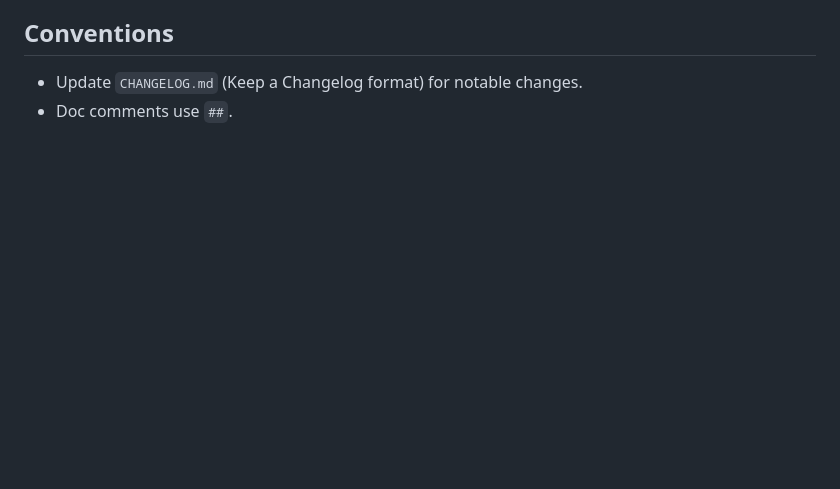
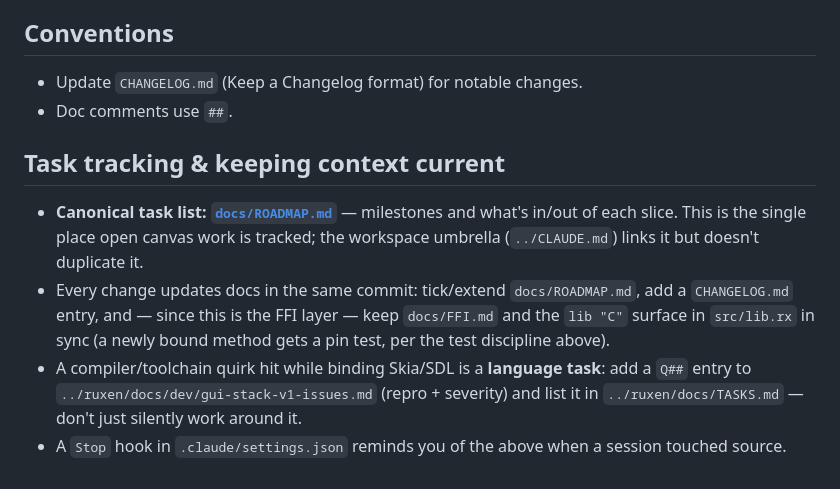
Before and after one commit to ruxen-lang/canvas, a Markdown page: CLAUDE.md, the part around the change. Rendered like a GitHub page; blank space fills up the shorter version.

Commit message:
docs: add task-tracking + keep-context-current section to CLAUDE.md

```diff
--- a/CLAUDE.md
+++ b/CLAUDE.md
@@ -64,3 +64,18 @@ Milestone 1 (docs/ROADMAP.md): the minimal counter-app slice — SDL window + Sk
 
 - Update `CHANGELOG.md` (Keep a Changelog format) for notable changes.
 - Doc comments use `##`.
+
+## Task tracking & keeping context current
+
+- **Canonical task list: [`docs/ROADMAP.md`](docs/ROADMAP.md)** — milestones and
+  what's in/out of each slice. This is the single place open canvas work is
+  tracked; the workspace umbrella (`../CLAUDE.md`) links it but doesn't duplicate it.
+- Every change updates docs in the same commit: tick/extend `docs/ROADMAP.md`,
+  add a `CHANGELOG.md` entry, and — since this is the FFI layer — keep `docs/FFI.md`
+  and the `lib "C"` surface in `src/lib.rx` in sync (a newly bound method gets a
+  pin test, per the test discipline above).
+- A compiler/toolchain quirk hit while binding Skia/SDL is a **language task**:
+  add a `Q##` entry to `../ruxen/docs/dev/gui-stack-v1-issues.md` (repro + severity)
+  and list it in `../ruxen/docs/TASKS.md` — don't just silently work around it.
+- A `Stop` hook in `.claude/settings.json` reminds you of the above when a session
+  touched source.
```
